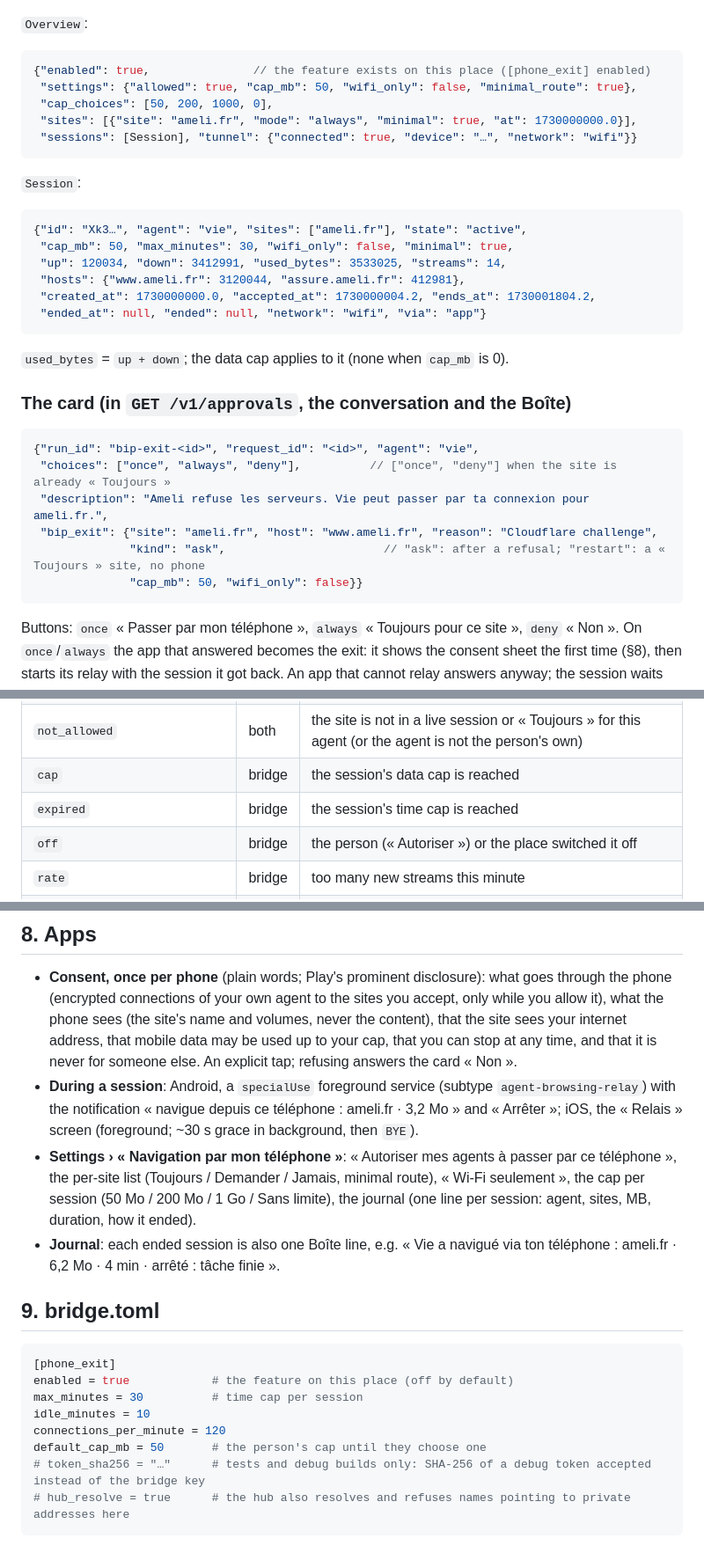
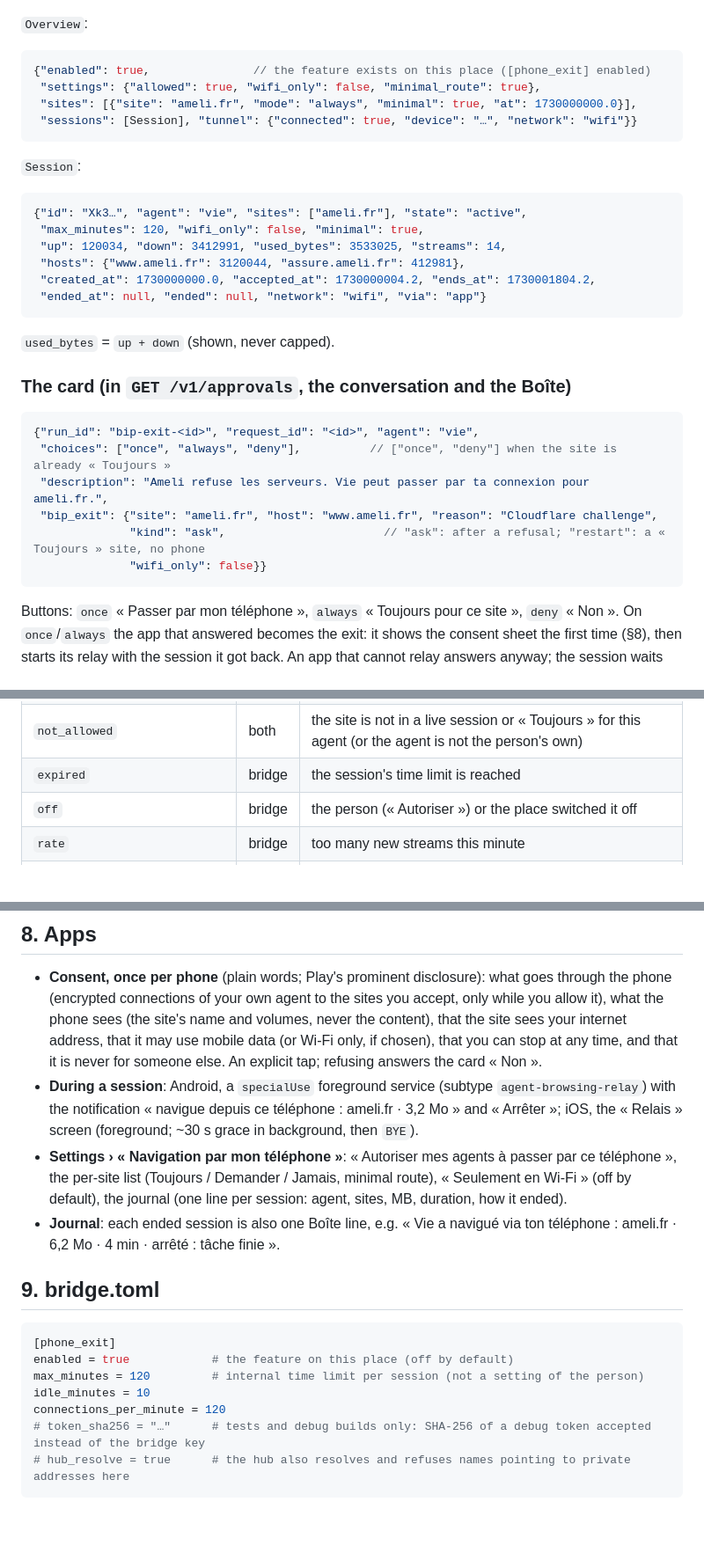
Before and after one commit to Alexbob0/BipAgents, a Markdown page: docs/phone-exit.md, 3 parts joined by grey strips. Shown at 88% size. Rendered like a GitHub page; blank space fills up the shorter version.

````diff
--- a/docs/phone-exit.md
+++ b/docs/phone-exit.md
@@ -105,8 +105,7 @@ All JSON. `site` values are registrable domains; the bridge normalizes what it i
 
 ```json
 {"enabled": true,               // the feature exists on this place ([phone_exit] enabled)
- "settings": {"allowed": true, "cap_mb": 50, "wifi_only": false, "minimal_route": true},
- "cap_choices": [50, 200, 1000, 0],
+ "settings": {"allowed": true, "wifi_only": false, "minimal_route": true},
  "sites": [{"site": "ameli.fr", "mode": "always", "minimal": true, "at": 1730000000.0}],
  "sessions": [Session], "tunnel": {"connected": true, "device": "…", "network": "wifi"}}
 ```
@@ -115,14 +114,14 @@ All JSON. `site` values are registrable domains; the bridge normalizes what it i
 
 ```json
 {"id": "Xk3…", "agent": "vie", "sites": ["ameli.fr"], "state": "active",
- "cap_mb": 50, "max_minutes": 30, "wifi_only": false, "minimal": true,
+ "max_minutes": 120, "wifi_only": false, "minimal": true,
  "up": 120034, "down": 3412991, "used_bytes": 3533025, "streams": 14,
  "hosts": {"www.ameli.fr": 3120044, "assure.ameli.fr": 412981},
  "created_at": 1730000000.0, "accepted_at": 1730000004.2, "ends_at": 1730001804.2,
  "ended_at": null, "ended": null, "network": "wifi", "via": "app"}
 ```
 
-`used_bytes` = `up + down`; the data cap applies to it (none when `cap_mb` is 0).
+`used_bytes` = `up + down` (shown, never capped).
 
 ### The card (in `GET /v1/approvals`, the conversation and the Boîte)
 
@@ -132,7 +131,7 @@ All JSON. `site` values are registrable domains; the bridge normalizes what it i
  "description": "Ameli refuse les serveurs. Vie peut passer par ta connexion pour ameli.fr.",
  "bip_exit": {"site": "ameli.fr", "host": "www.ameli.fr", "reason": "Cloudflare challenge",
               "kind": "ask",                       // "ask": after a refusal; "restart": a « Toujours » site, no phone
-              "cap_mb": 50, "wifi_only": false}}
+              "wifi_only": false}}
 ```
 
 Buttons: `once` « Passer par mon téléphone », `always` « Toujours pour ce site », `deny` « Non ». On `once`/`always`
@@ -204,8 +203,7 @@ Codes (snake_case; `OPEN_ERR` payloads, the hub's answers to the proxy, the agen
 | `paused` | bridge | no phone carries a session for this site now (stopped, network lost, not started) |
 | `wifi_only` | both | the phone is on mobile data and the person allows Wi-Fi only |
 | `not_allowed` | both | the site is not in a live session or « Toujours » for this agent (or the agent is not the person's own) |
-| `cap` | bridge | the session's data cap is reached |
-| `expired` | bridge | the session's time cap is reached |
+| `expired` | bridge | the session's time limit is reached |
 | `off` | bridge | the person (« Autoriser ») or the place switched it off |
 | `rate` | bridge | too many new streams this minute |
 | `literal_ip`, `local_name`, `bad_name`, `port` | both | the name or port |
@@ -231,15 +229,14 @@ never as a refusal.
 
 - **Consent, once per phone** (plain words; Play's prominent disclosure): what goes through the phone (encrypted
   connections of your own agent to the sites you accept, only while you allow it), what the phone sees (the site's
-  name and volumes, never the content), that the site sees your internet address, that mobile data may be used up to
-  your cap, that you can stop at any time, and that it is never for someone else. An explicit tap; refusing answers
+  name and volumes, never the content), that the site sees your internet address, that it may use mobile data (or
+  Wi-Fi only, if chosen), that you can stop at any time, and that it is never for someone else. An explicit tap; refusing answers
   the card « Non ».
 - **During a session**: Android, a `specialUse` foreground service (subtype `agent-browsing-relay`) with the
   notification « <Agent> navigue depuis ce téléphone : ameli.fr · 3,2 Mo » and « Arrêter »; iOS, the « Relais »
   screen (foreground; ~30 s grace in background, then `BYE`).
 - **Settings › « Navigation par mon téléphone »**: « Autoriser mes agents à passer par ce téléphone », the per-site
-  list (Toujours / Demander / Jamais, minimal route), « Wi-Fi seulement », the cap per session (50 Mo / 200 Mo / 1 Go /
-  Sans limite), the journal (one line per session: agent, sites, MB, duration, how it ended).
+  list (Toujours / Demander / Jamais, minimal route), « Seulement en Wi-Fi » (off by default), the journal (one line per session: agent, sites, MB, duration, how it ended).
 - **Journal**: each ended session is also one Boîte line, e.g. « Vie a navigué via ton téléphone : ameli.fr ·
   6,2 Mo · 4 min · arrêté : tâche finie ».
 
@@ -248,10 +245,9 @@ never as a refusal.
 ```toml
 [phone_exit]
 enabled = true            # the feature on this place (off by default)
-max_minutes = 30          # time cap per session
+max_minutes = 120         # internal time limit per session (not a setting of the person)
 idle_minutes = 10
 connections_per_minute = 120
-default_cap_mb = 50       # the person's cap until they choose one
 # token_sha256 = "…"      # tests and debug builds only: SHA-256 of a debug token accepted instead of the bridge key
 # hub_resolve = true      # the hub also resolves and refuses names pointing to private addresses here
 ```
````
Also changed, not shown: other parts of docs/phone-exit.md (+18 -18 lines).
